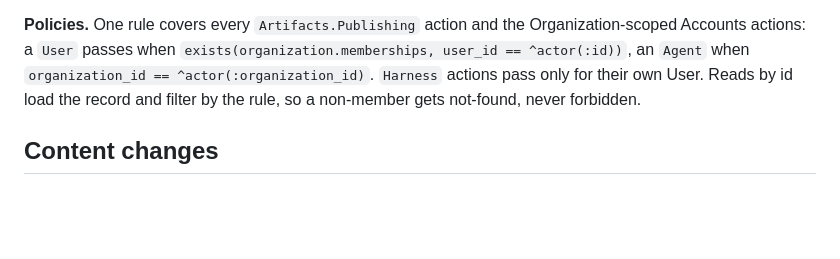
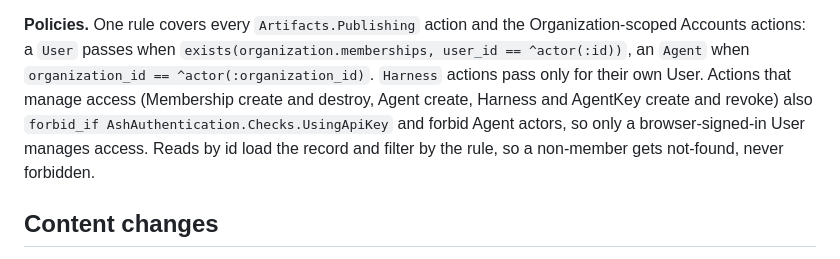
Before and after one commit to usetemi/artifacts, a Markdown page: DESIGN.md, the part around the change. Drawn GitHub-style; blank space fills up the shorter version.

Commit message:
Limit access management to Users signed in on the web

```diff
--- a/DESIGN.md
+++ b/DESIGN.md
@@ -100,7 +100,10 @@ member looks up an existing User by email and fails when there is none.
 Organization-scoped Accounts actions: a `User` passes when
 `exists(organization.memberships, user_id == ^actor(:id))`, an `Agent`
 when `organization_id == ^actor(:organization_id)`. `Harness` actions
-pass only for their own User. Reads by id load the record and filter by
+pass only for their own User. Actions that manage access (Membership
+create and destroy, Agent create, Harness and AgentKey create and revoke)
+also `forbid_if AshAuthentication.Checks.UsingApiKey` and forbid Agent
+actors, so only a browser-signed-in User manages access. Reads by id load the record and filter by
 the rule, so a non-member gets not-found, never forbidden.
 
 ## Content changes
```
Also changed, not shown: DOMAIN.md (+7 -3 lines).
